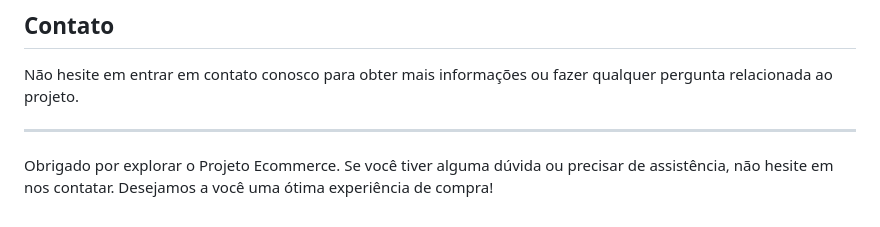
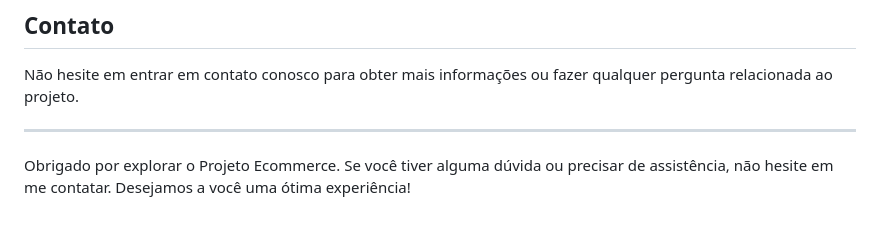
Before and after one commit to bywillsilva/ecommerce, a Markdown page: README.md, the part around one of its changes. Drawn GitHub-style.

```diff
--- a/README.md
+++ b/README.md
@@ -58,4 +58,4 @@ Não hesite em entrar em contato conosco para obter mais informações ou fazer
 
 ---
 
-Obrigado por explorar o Projeto Ecommerce. Se você tiver alguma dúvida ou precisar de assistência, não hesite em nos contatar. Desejamos a você uma ótima experiência de compra!
+Obrigado por explorar o Projeto Ecommerce. Se você tiver alguma dúvida ou precisar de assistência, não hesite em me contatar. Desejamos a você uma ótima experiência!
```
Also changed, not shown: other parts of README.md (+1 -1 lines).
